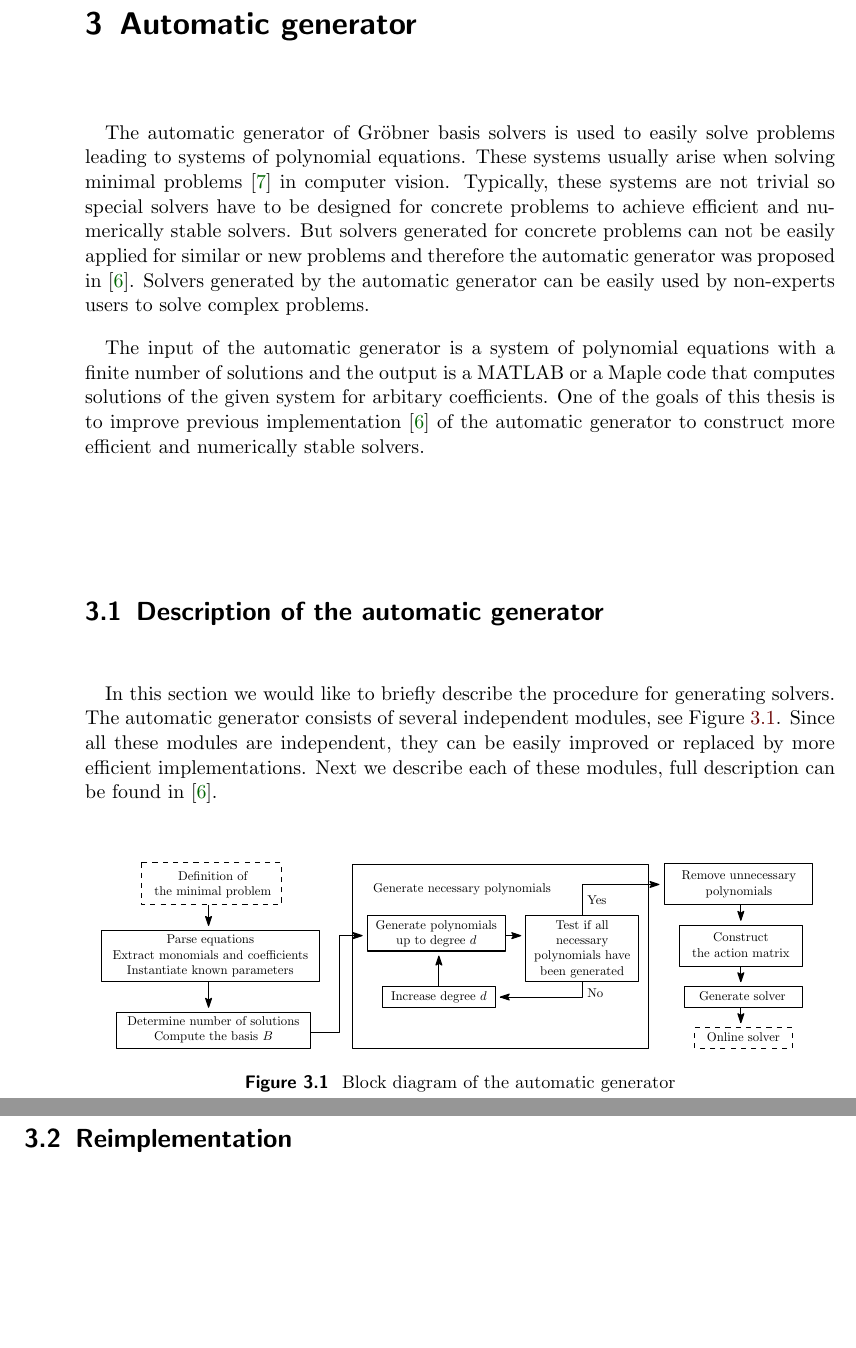
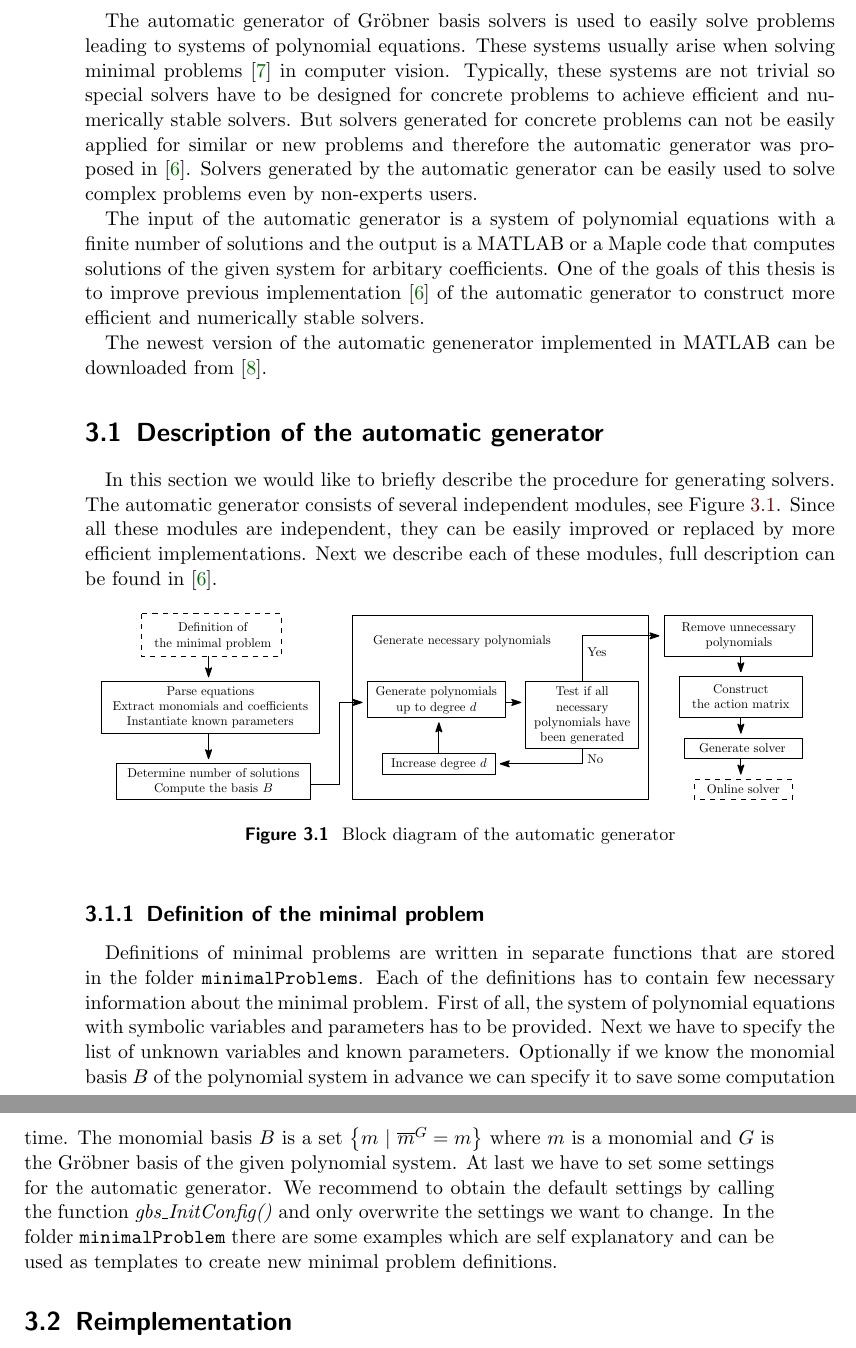
Before and after one commit to PavelTrutman/Minimal-Problem-Solver-Generator, a LaTeX thesis (thesis.tex, which reads automatic-generator.tex, citations.bib): two parts of pages 21 and 22 of 25, joined at a grey line, cut at the place of the change, the shorter picture padded with empty space. The pictures show the PDF file thesis.pdf that the author committed with the source.

Commit message:
Section: Definition of the minimal problem

```diff
--- a/automatic-generator.tex
+++ b/automatic-generator.tex
@@ -1,10 +1,12 @@
 \chapter{Automatic generator}
-The automatic generator of Gr\"obner basis solvers is used to easily solve problems leading to systems of polynomial equations. These systems usually arise when solving minimal problems \cite{MinimalProblems} in computer vision. Typically, these systems are not trivial so special solvers have to be designed for concrete problems to achieve efficient and numerically stable solvers. But solvers generated for concrete problems can not be easily applied for similar or new problems and therefore the automatic generator was proposed in \cite{AutoGen}. Solvers generated by the automatic generator can be easily used by non-experts users to solve complex problems.
+The automatic generator of Gr\"obner basis solvers is used to easily solve problems leading to systems of polynomial equations. These systems usually arise when solving minimal problems \cite{MinimalProblems} in computer vision. Typically, these systems are not trivial so special solvers have to be designed for concrete problems to achieve efficient and numerically stable solvers. But solvers generated for concrete problems can not be easily applied for similar or new problems and therefore the automatic generator was proposed in \cite{AutoGen}. Solvers generated by the automatic generator can be easily used to solve complex problems even by non-experts users.
 
 The input of the automatic generator is a system of polynomial equations with a finite number of solutions and the output is a MATLAB or a Maple code that computes solutions of the given system for arbitary coefficients. One of the goals of this thesis is to improve previous implementation \cite{AutoGen} of the automatic generator to construct more efficient and numerically stable solvers.
 
+The newest version of the automatic genenerator implemented in MATLAB can be downloaded from \cite{AutomaticGenerator}.
+
 \section{Description of the automatic generator}
-	In this section we would like to briefly describe the procedure for generating solvers. The automatic generator consists of several independent modules, see Figure \ref{autogen:blockDiagram}. Since all these modules are independent, they can be easily improved or replaced by more efficient implementations. Next we describe each of these modules, full description can be found in \cite{AutoGen}.
+In this section we would like to briefly describe the procedure for generating solvers. The automatic generator consists of several independent modules, see Figure \ref{autogen:blockDiagram}. Since all these modules are independent, they can be easily improved or replaced by more efficient implementations. Next we describe each of these modules, full description can be found in \cite{AutoGen}.
 
 \begin{figure}[ht]
   \centering
@@ -12,6 +14,9 @@ The input of the automatic generator is a system of polynomial equations with a
   \caption{Block diagram of the automatic generator}
   \label{autogen:blockDiagram}
 \end{figure}
+
+\subsection{Definition of the minimal problem}
+Definitions of minimal problems are written in separate functions that are stored in the folder \texttt{minimalProblems}. Each of the definitions has to contain few necessary information about the minimal problem. First of all, the system of polynomial equations with symbolic variables and parameters has to be provided. Next we have to specify the list of unknown variables and known parameters. Optionally if we know the monomial basis $B$ of the polynomial system in advance we can specify it to save some computation time. The monomial basis $B$ is a set $\left\{m\ |\ \overline{m}^G = m\right\}$ where $m$ is a monomial and $G$ is the Gr\"obner basis of the given polynomial system. At last we have to set some settings for the automatic generator. We recommend to obtain the default settings by calling the function \textit{gbs\_InitConfig()} and only overwrite the settings we want to change. In the folder \texttt{minimalProblem} there are some examples which are self explanatory and can be used as templates to create new minimal problem definitions.
 
 \section{Reimplementation}
 
--- a/citations.bib
+++ b/citations.bib
@@ -74,3 +74,4 @@ pincode =     {3102003215},
   howpublished = 	{\url{http://cmp.felk.cvut.cz/minimal/}},
   note = 		{[Online; accessed 2015-04-28]}
 }
+@url{AutomaticGenerator,
```
Also changed, not shown: images/AutomaticGenerator.pdf, thesis.pdf, citations.bib (5 more changed lines), 2 other files.
